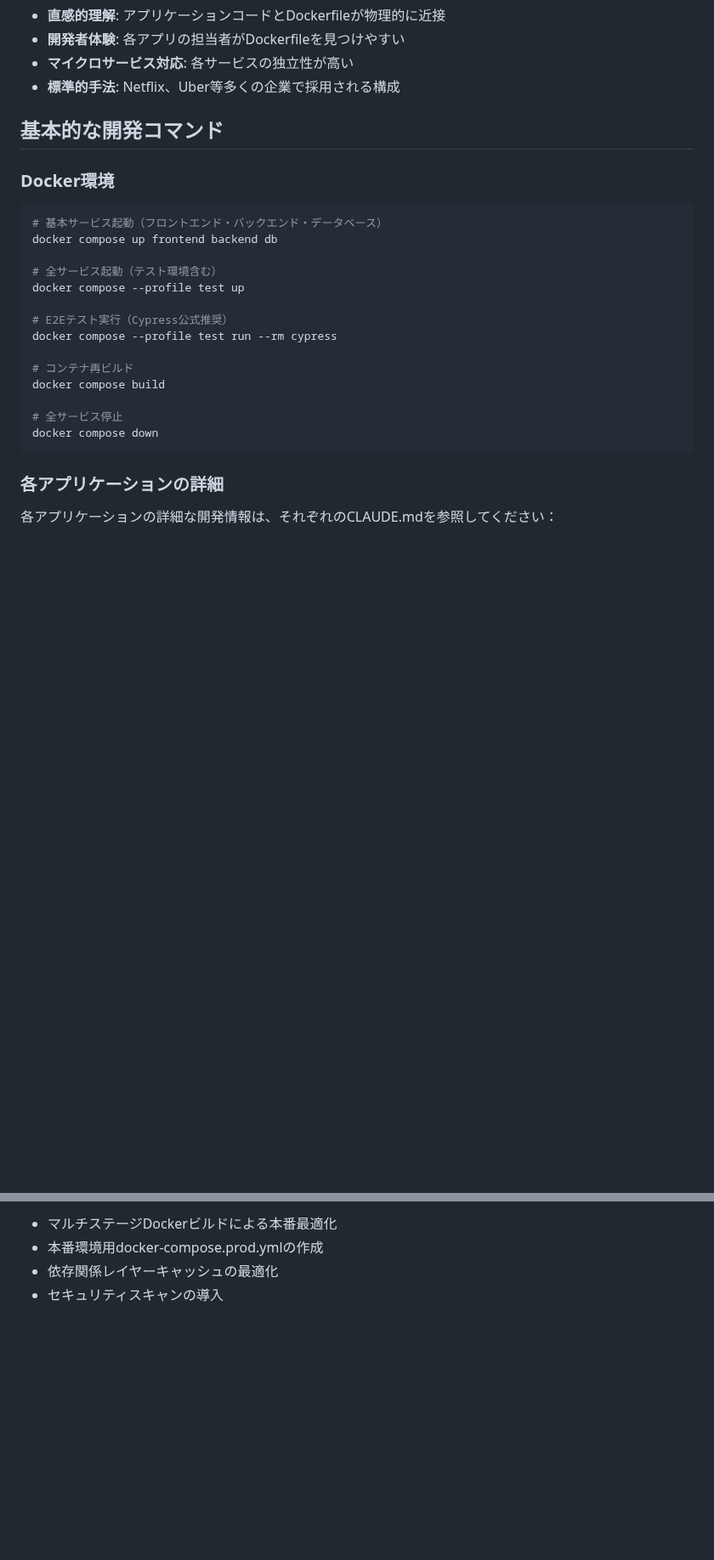
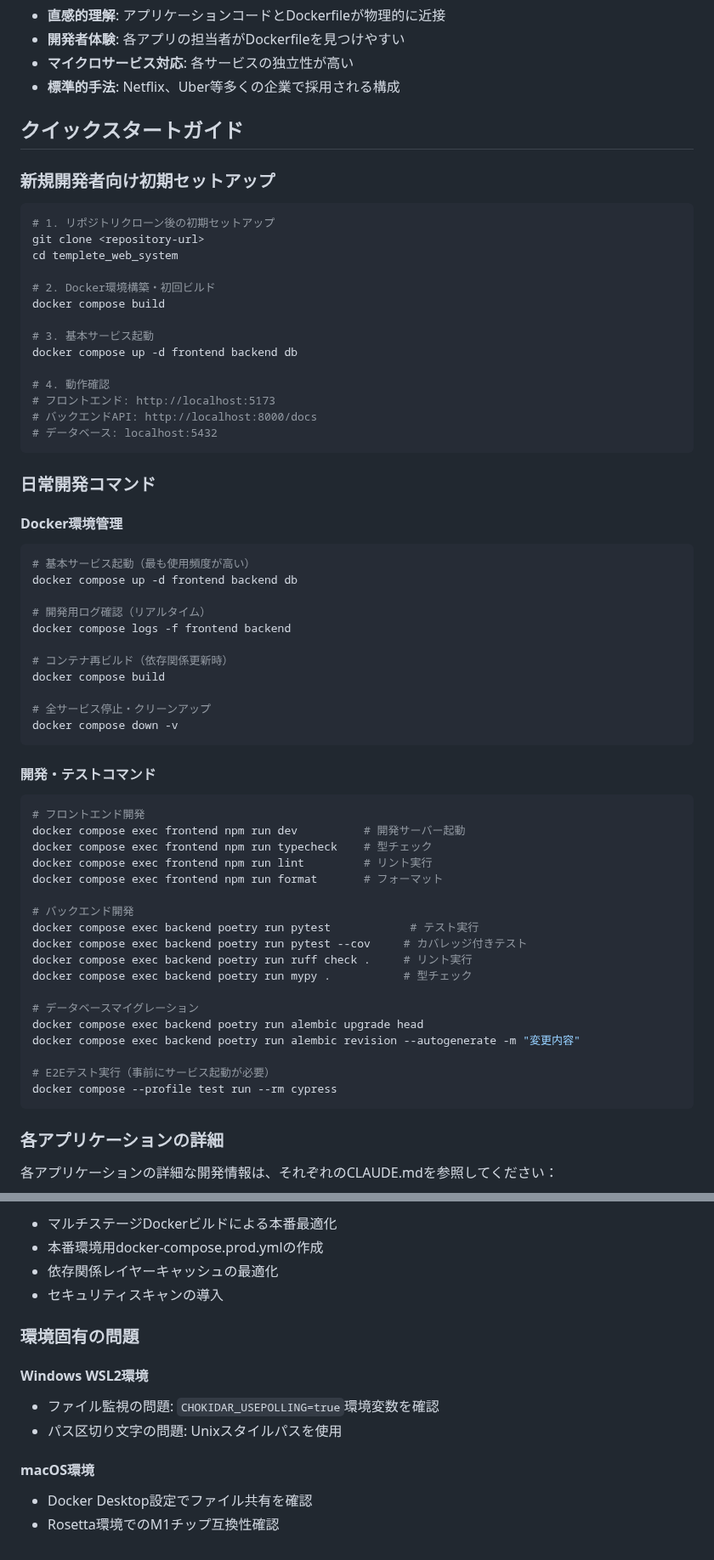
Before and after one commit to dbd-fish/templete_web_system, a Markdown page: CLAUDE.md, 2 parts joined by grey strips. Shown at 85% size. Drawn GitHub-style; blank space fills up the shorter version.

````diff
--- a/CLAUDE.md
+++ b/CLAUDE.md
@@ -47,24 +52,63 @@ templete_web_system/
 - **マイクロサービス対応**: 各サービスの独立性が高い
 - **標準的手法**: Netflix、Uber等多くの企業で採用される構成
 
-## 基本的な開発コマンド
+## クイックスタートガイド
 
-### Docker環境
+### 新規開発者向け初期セットアップ
 ```bash
-# 基本サービス起動（フロントエンド・バックエンド・データベース）
-docker compose up frontend backend db
+# 1. リポジトリクローン後の初期セットアップ
+git clone <repository-url>
+cd templete_web_system
 
-# 全サービス起動（テスト環境含む）
-docker compose --profile test up
-
-# E2Eテスト実行（Cypress公式推奨）
-docker compose --profile test run --rm cypress
-
-# コンテナ再ビルド
+# 2. Docker環境構築・初回ビルド
 docker compose build
 
-# 全サービス停止
-docker compose down
+# 3. 基本サービス起動
+docker compose up -d frontend backend db
+
+# 4. 動作確認
+# フロントエンド: http://localhost:5173
+# バックエンドAPI: http://localhost:8000/docs
+# データベース: localhost:5432
+```
+
+### 日常開発コマンド
+
+#### Docker環境管理
+```bash
+# 基本サービス起動（最も使用頻度が高い）
+docker compose up -d frontend backend db
+
+# 開発用ログ確認（リアルタイム）
+docker compose logs -f frontend backend
+
+# コンテナ再ビルド（依存関係更新時）
+docker compose build
+
+# 全サービス停止・クリーンアップ
+docker compose down -v
+```
+
+#### 開発・テストコマンド
+```bash
+# フロントエンド開発
+docker compose exec frontend npm run dev          # 開発サーバー起動
+docker compose exec frontend npm run typecheck    # 型チェック
+docker compose exec frontend npm run lint         # リント実行
+docker compose exec frontend npm run format       # フォーマット
+
+# バックエンド開発
+docker compose exec backend poetry run pytest            # テスト実行
+docker compose exec backend poetry run pytest --cov     # カバレッジ付きテスト
+docker compose exec backend poetry run ruff check .     # リント実行
+docker compose exec backend poetry run mypy .           # 型チェック
+
+# データベースマイグレーション
+docker compose exec backend poetry run alembic upgrade head
+docker compose exec backend poetry run alembic revision --autogenerate -m "変更内容"
+
+# E2Eテスト実行（事前にサービス起動が必要）
+docker compose --profile test run --rm cypress
 ```
 
 ### 各アプリケーションの詳細
@@ -146,3 +287,12 @@ docker compose down
 - 本番環境用docker-compose.prod.ymlの作成
 - 依存関係レイヤーキャッシュの最適化
 - セキュリティスキャンの導入
+
+### 環境固有の問題
+#### Windows WSL2環境
+- ファイル監視の問題: `CHOKIDAR_USEPOLLING=true`環境変数を確認
+- パス区切り文字の問題: Unixスタイルパスを使用
+
+#### macOS環境
+- Docker Desktop設定でファイル共有を確認
+- Rosetta環境でのM1チップ互換性確認
````
Also changed, not shown: other parts of CLAUDE.md (+111 -9 lines).
